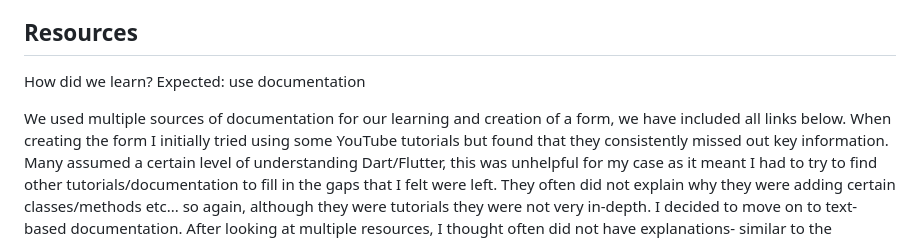
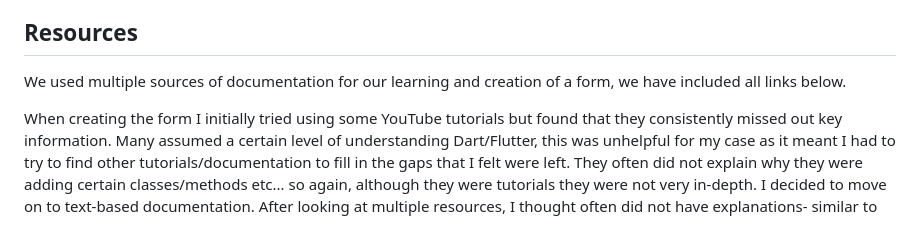
Before and after one commit to shins-mcintyre/week10-assignment, a Markdown page: README.md, the part around the change. Drawn GitHub-style.

Commit message:
Refine README content on learning resources
Removed unnecessary questions and clarified the learning process for creating a form.

```diff
--- a/README.md
+++ b/README.md
@@ -246,10 +246,8 @@ class _HomePageState extends State<HomePage> {
 If you wanted to add more to this page, instead of just viewing data from a table you would need to follow usual Flutter convention and place the FutureBuilder() as a child of a column/row or other layout widget, you could then add other widgets to your layout widgets.
 
 ## Resources
-How did we learn?
-Expected: use documentation
+We used multiple sources of documentation for our learning and creation of a form, we have included all links below.
 
-We used multiple sources of documentation for our learning and creation of a form, we have included all links below.
 When creating the form I initially tried using some YouTube tutorials but found that they consistently missed out key information. Many assumed a certain level of understanding Dart/Flutter,
 this was unhelpful for my case as it meant I had to try to find other tutorials/documentation to fill in the gaps that I felt were left. They often did not explain why they were adding certain classes/methods etc... so again,
 although they were tutorials they were not very in-depth. I decided to move on to text-based documentation. After looking at multiple resources, I thought often did not have explanations- similar to the YouTube videos.
```
